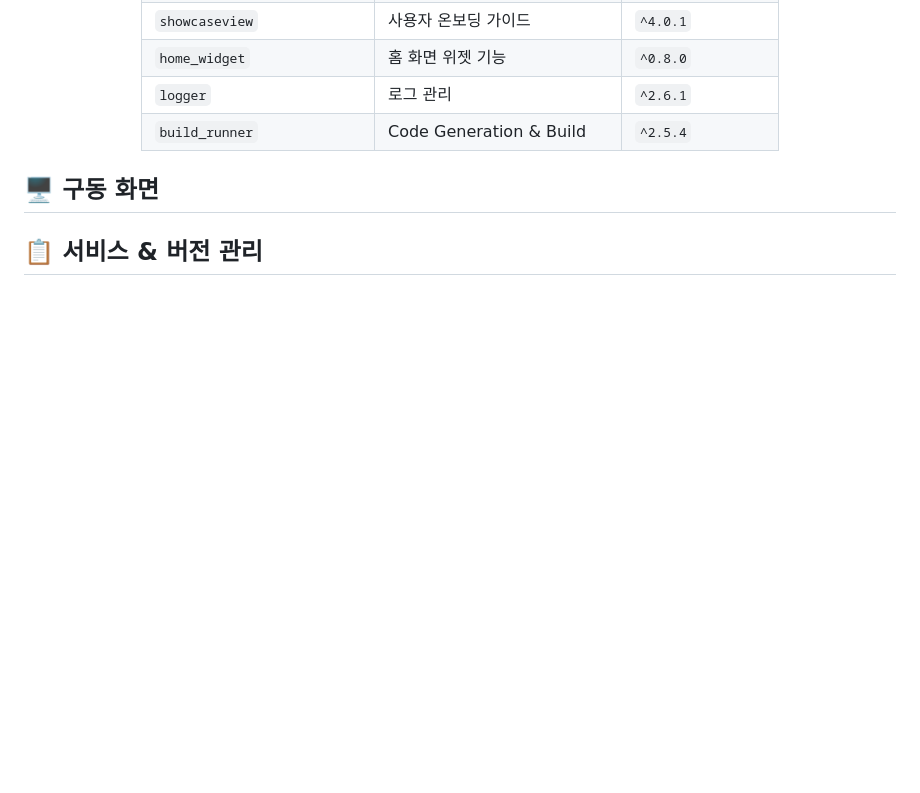
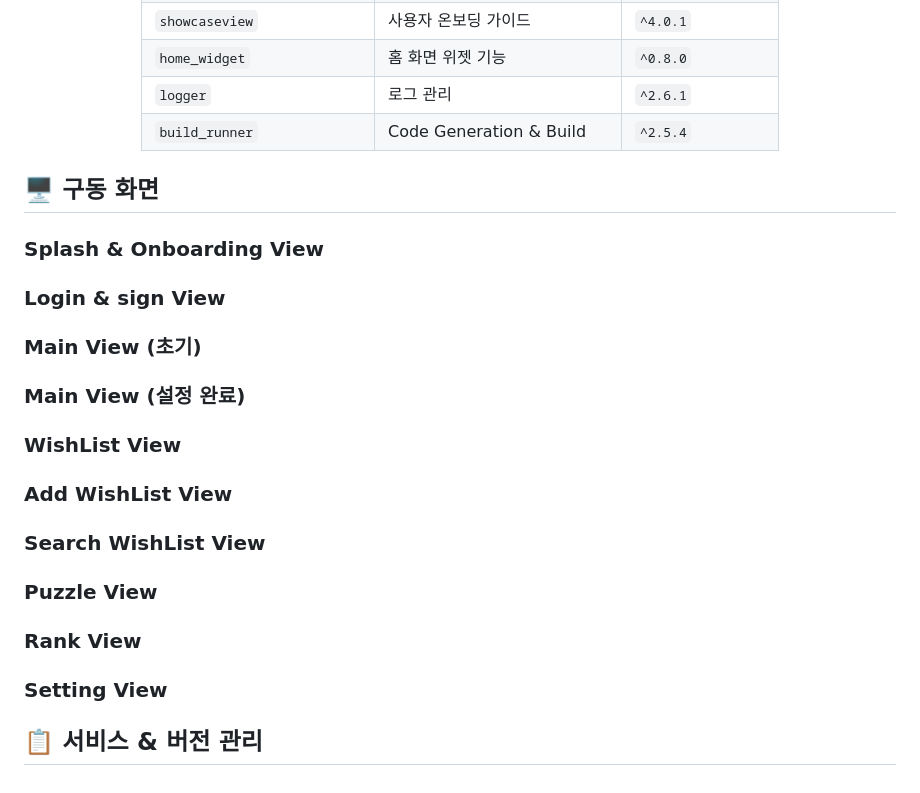
Before and after one commit to EarnedIt-team/Earned-It-Front, a Markdown page: README.md, the part around one of its changes. GitHub-like rendering; blank space fills up the shorter version.

```diff
--- a/README.md
+++ b/README.md
@@ -216,5 +216,24 @@ Earned-It-Front/
 </div>
 
 ## 🖥️ 구동 화면
+### Splash & Onboarding View
+
+### Login & sign View
+
+### Main View (초기)
+
+### Main View (설정 완료)
+
+### WishList View
+
+### Add WishList View
+
+### Search WishList View
+
+### Puzzle View
+
+### Rank View
+
+### Setting View
 
 ## 📋 서비스 & 버전 관리
```
Also changed, not shown: other parts of README.md (+1 -1 lines).
